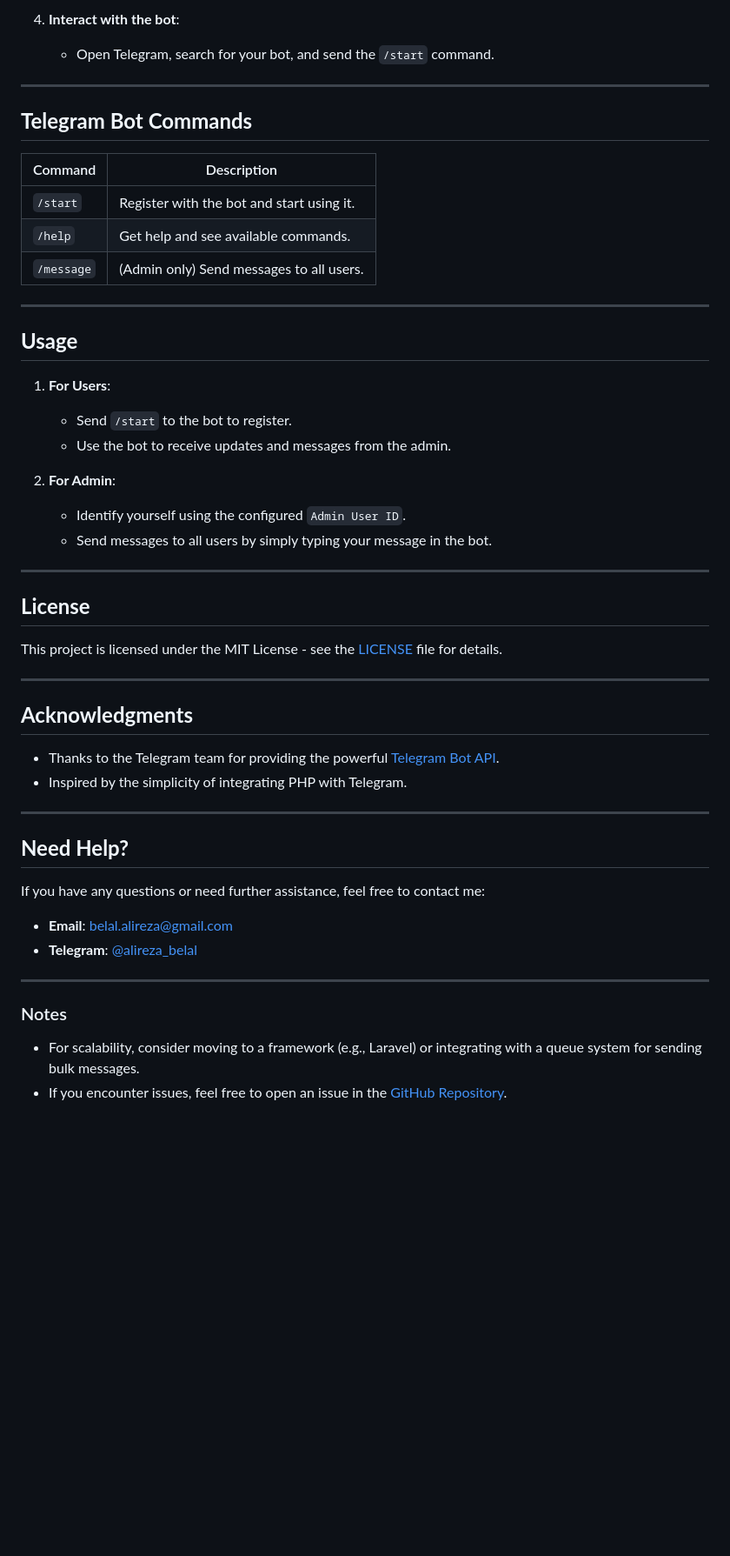
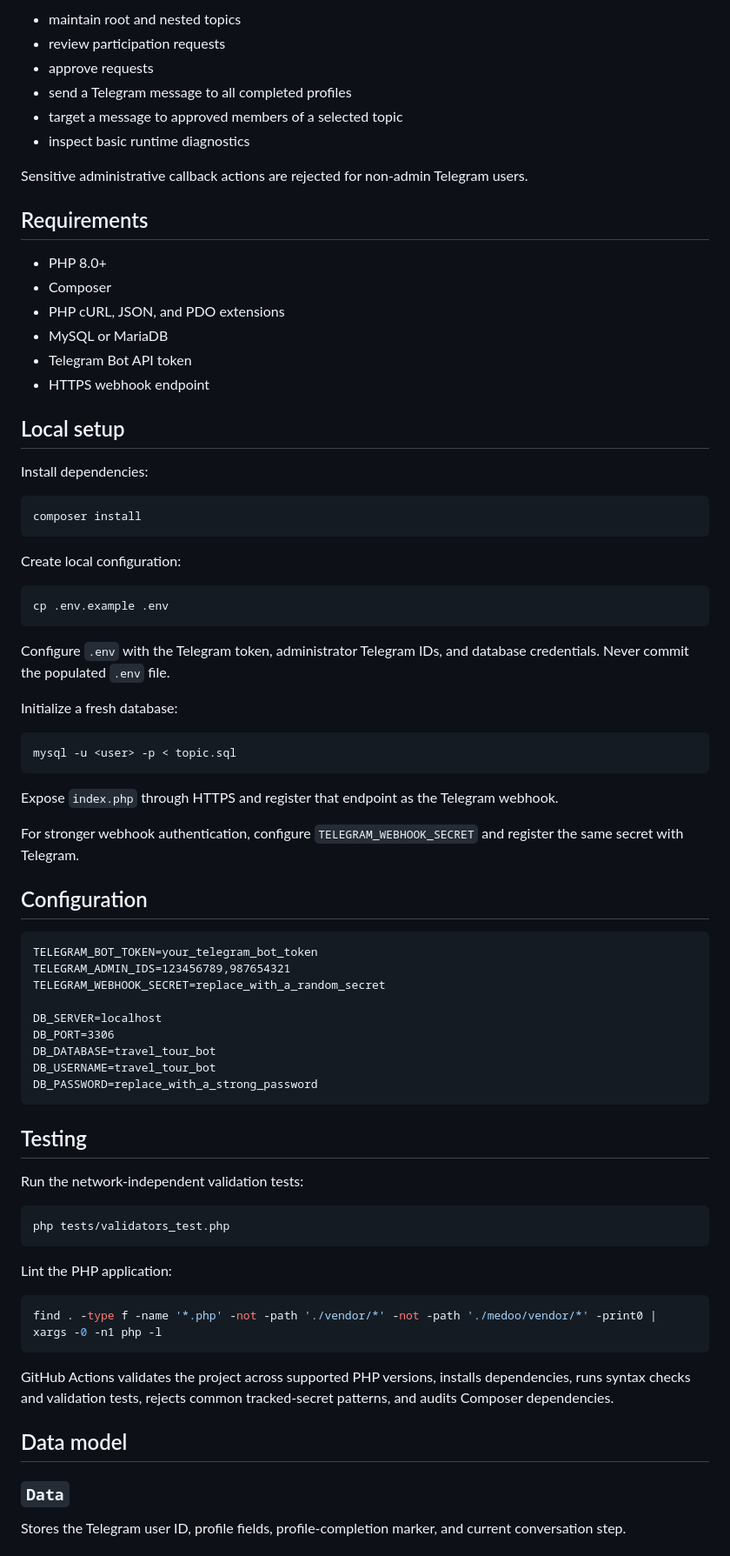
Before and after one commit to AlirezaBelal/travel-tour-reservation-bot, a Markdown page: README.md, the part around one of its changes. Shown at 87% size. Drawn GitHub-style; blank space fills up the shorter version.

Commit message:
docs: align project with implemented tour request workflow

````diff
--- a/README.md
+++ b/README.md
@@ -66,56 +76,81 @@ $admin = 'YOUR_ADMIN_USER_ID'; // Admin's Telegram User ID
 
-4. **Interact with the bot**:
-    - Open Telegram, search for your bot, and send the `/start` command.
+- maintain root and nested topics
+- review participation requests
+- approve requests
+- send a Telegram message to all completed profiles
+- target a message to approved members of a selected topic
+- inspect basic runtime diagnostics
 
----
+Sensitive administrative callback actions are rejected for non-admin Telegram users.
 
-## **Telegram Bot Commands**
+## Requirements
 
-| Command    | Description                               |
-|------------|-------------------------------------------|
-| `/start`   | Register with the bot and start using it. |
-| `/help`    | Get help and see available commands.      |
-| `/message` | (Admin only) Send messages to all users.  |
+- PHP 8.0+
+- Composer
+- PHP cURL, JSON, and PDO extensions
+- MySQL or MariaDB
+- Telegram Bot API token
+- HTTPS webhook endpoint
 
----
+## Local setup
 
-## **Usage**
+Install dependencies:
 
-1. **For Users**:
-    - Send `/start` to the bot to register.
-    - Use the bot to receive updates and messages from the admin.
+```bash
+composer install
+```
 
-2. **For Admin**:
-    - Identify yourself using the configured `Admin User ID`.
-    - Send messages to all users by simply typing your message in the bot.
+Create local configuration:
 
----
+```bash
+cp .env.example .env
+```
 
-## **License**
+Configure `.env` with the Telegram token, administrator Telegram IDs, and database credentials. Never commit the populated `.env` file.
 
-This project is licensed under the MIT License - see the [LICENSE](LICENSE) file for details.
+Initialize a fresh database:
 
----
+```bash
+mysql -u <user> -p < topic.sql
+```
 
-## **Acknowledgments**
+Expose `index.php` through HTTPS and register that endpoint as the Telegram webhook.
 
-- Thanks to the Telegram team for providing the powerful [Telegram Bot API](https://core.telegram.org/bots/api).
-- Inspired by the simplicity of integrating PHP with Telegram.
+For stronger webhook authentication, configure `TELEGRAM_WEBHOOK_SECRET` and register the same secret with Telegram.
 
----
+## Configuration
 
-## **Need Help?**
+```dotenv
+TELEGRAM_BOT_TOKEN=your_telegram_bot_token
+TELEGRAM_ADMIN_IDS=123456789,987654321
+TELEGRAM_WEBHOOK_SECRET=replace_with_a_random_secret
 
-If you have any questions or need further assistance, feel free to contact me:
+DB_SERVER=localhost
+DB_PORT=3306
+DB_DATABASE=travel_tour_bot
+DB_USERNAME=travel_tour_bot
+DB_PASSWORD=replace_with_a_strong_password
+```
 
-- **Email**: belal.alireza@gmail.com
-- **Telegram**: [@alireza_belal](https://t.me/alireza_belal)
+## Testing
 
----
+Run the network-independent validation tests:
 
-### Notes
+```bash
+php tests/validators_test.php
+```
 
-- For scalability, consider moving to a framework (e.g., Laravel) or integrating with a queue system for sending bulk
-  messages.
-- If you encounter issues, feel free to open an issue in
-  the [GitHub Repository](https://github.com/AlirezaBelal/travel-tour-reservation-bot).
+Lint the PHP application:
+
+```bash
+find . -type f -name '*.php' -not -path './vendor/*' -not -path './medoo/vendor/*' -print0 | xargs -0 -n1 php -l
+```
+
+GitHub Actions validates the project across supported PHP versions, installs dependencies, runs syntax checks and validation tests, rejects common tracked-secret patterns, and audits Composer dependencies.
+
+## Data model
+
+### `Data`
+
+Stores the Telegram user ID, profile fields, profile-completion marker, and current conversation step.
+
````
Also changed, not shown: other parts of README.md (+86 -49 lines).
